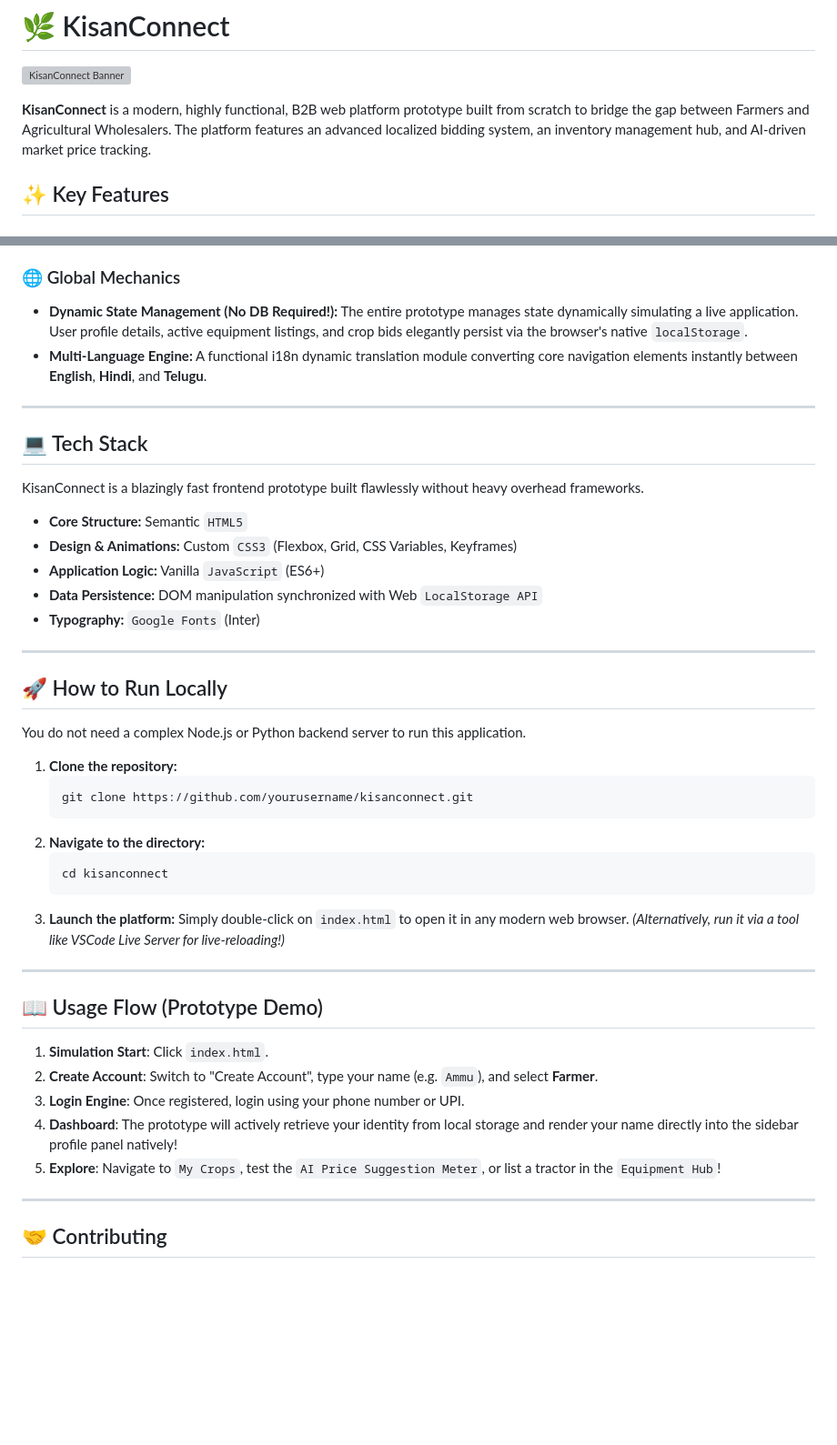
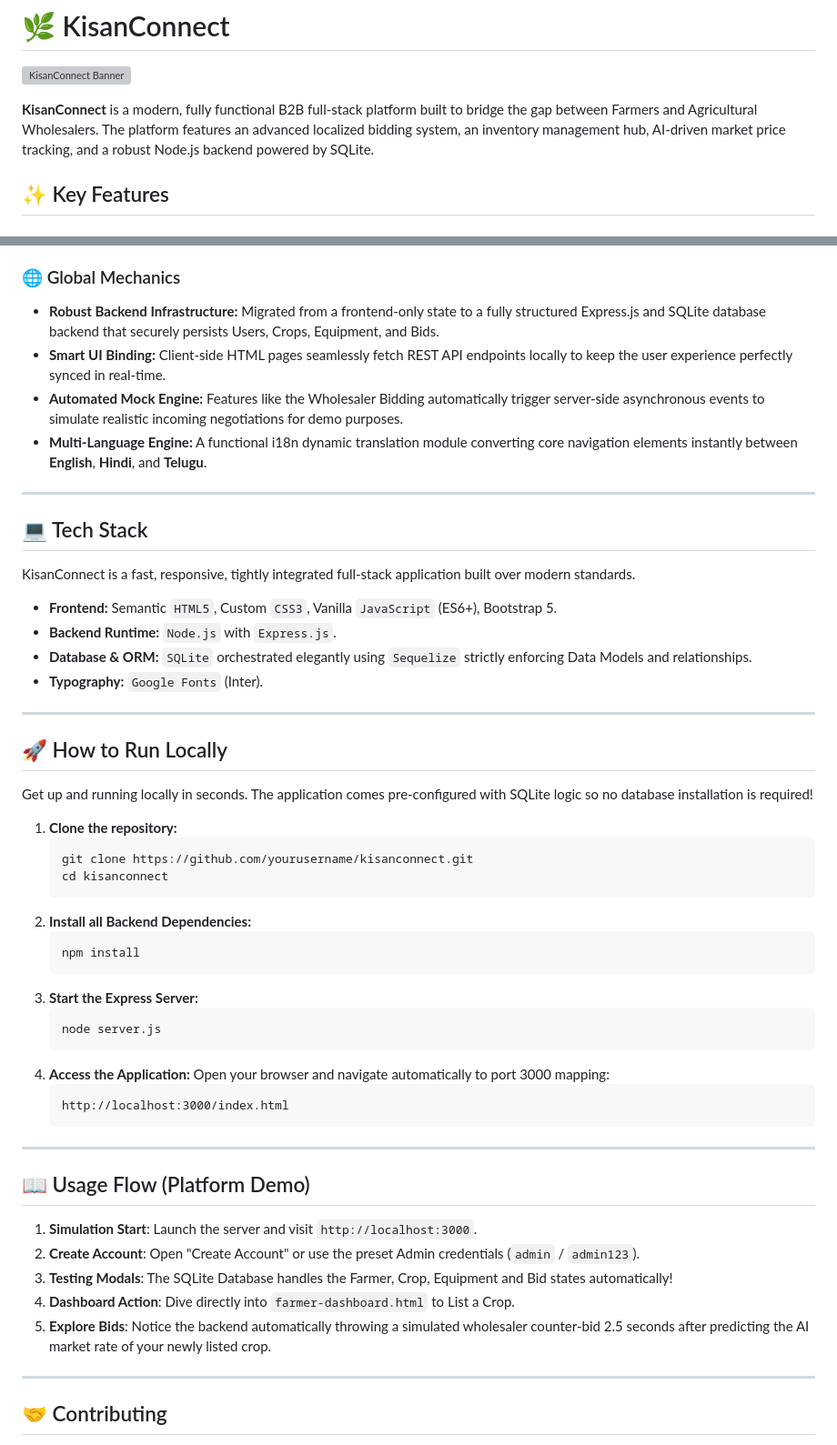
Before and after one commit to ningaladeepthi-lgtm/KisaanConnect, a Markdown page: README.md, 2 parts joined by grey strips. Shown at 91% size. GitHub-like rendering; blank space fills up the shorter version; grey boxes are pictures that could not be loaded.

````diff
--- a/README.md
+++ b/README.md
@@ -2,7 +2,7 @@
 
 ![KisanConnect Banner](https://via.placeholder.com/1000x300.png?text=KisanConnect+-+Empowering+Farmers+and+Wholesalers)
 
-**KisanConnect** is a modern, highly functional, B2B web platform prototype built from scratch to bridge the gap between Farmers and Agricultural Wholesalers. The platform features an advanced localized bidding system, an inventory management hub, and AI-driven market price tracking.
+**KisanConnect** is a modern, fully functional B2B full-stack platform built to bridge the gap between Farmers and Agricultural Wholesalers. The platform features an advanced localized bidding system, an inventory management hub, AI-driven market price tracking, and a robust Node.js backend powered by SQLite.
 
 ## ✨ Key Features
 
@@ -19,46 +19,52 @@
 * **Active Bid Tracker:** Monitor the status of outgoing bids (Pending, Accepted) and proceed to checkout natively upon a Farmer's approval.
 
 ### 🌐 Global Mechanics
-* **Dynamic State Management (No DB Required!):** The entire prototype manages state dynamically simulating a live application. User profile details, active equipment listings, and crop bids elegantly persist via the browser's native `localStorage`.
+* **Robust Backend Infrastructure:** Migrated from a frontend-only state to a fully structured Express.js and SQLite database backend that securely persists Users, Crops, Equipment, and Bids.
+* **Smart UI Binding:** Client-side HTML pages seamlessly fetch REST API endpoints locally to keep the user experience perfectly synced in real-time.
+* **Automated Mock Engine:** Features like the Wholesaler Bidding automatically trigger server-side asynchronous events to simulate realistic incoming negotiations for demo purposes.
 * **Multi-Language Engine:** A functional i18n dynamic translation module converting core navigation elements instantly between **English**, **Hindi**, and **Telugu**.
-
 ---
 
 ## 💻 Tech Stack
 
-KisanConnect is a blazingly fast frontend prototype built flawlessly without heavy overhead frameworks.
-* **Core Structure:** Semantic `HTML5`
-* **Design & Animations:** Custom `CSS3` (Flexbox, Grid, CSS Variables, Keyframes)
-* **Application Logic:** Vanilla `JavaScript` (ES6+)
-* **Data Persistence:** DOM manipulation synchronized with Web `LocalStorage API`
-* **Typography:** `Google Fonts` (Inter)
-
+KisanConnect is a fast, responsive, tightly integrated full-stack application built over modern standards.
+* **Frontend:** Semantic `HTML5`, Custom `CSS3`, Vanilla `JavaScript` (ES6+), Bootstrap 5.
+* **Backend Runtime:** `Node.js` with `Express.js`.
+* **Database & ORM:** `SQLite` orchestrated elegantly using `Sequelize` strictly enforcing Data Models and relationships.
+* **Typography:** `Google Fonts` (Inter).
 ---
 
 ## 🚀 How to Run Locally
 
-You do not need a complex Node.js or Python backend server to run this application.
+Get up and running locally in seconds. The application comes pre-configured with SQLite logic so no database installation is required!
 
 1. **Clone the repository:**
    ```bash
    git clone https://github.com/yourusername/kisanconnect.git
-   ```
-2. **Navigate to the directory:**
-   ```bash
    cd kisanconnect
    ```
-3. **Launch the platform:**
-   Simply double-click on `index.html` to open it in any modern web browser.
-   *(Alternatively, run it via a tool like VSCode Live Server for live-reloading!)*
+2. **Install all Backend Dependencies:**
+   ```bash
+   npm install
+   ```
+3. **Start the Express Server:**
+   ```bash
+   node server.js
+   ```
+4. **Access the Application:**
+   Open your browser and navigate automatically to port 3000 mapping:
+   ```text
+   http://localhost:3000/index.html
+   ```
 
 ---
 
-## 📖 Usage Flow (Prototype Demo)
-1. **Simulation Start**: Click `index.html`.
-2. **Create Account**: Switch to "Create Account", type your name (e.g. `Ammu`), and select **Farmer**.
-3. **Login Engine**: Once registered, login using your phone number or UPI.
-4. **Dashboard**: The prototype will actively retrieve your identity from local storage and render your name directly into the sidebar profile panel natively!
-5. **Explore**: Navigate to `My Crops`, test the `AI Price Suggestion Meter`, or list a tractor in the `Equipment Hub`!
+## 📖 Usage Flow (Platform Demo)
+1. **Simulation Start**: Launch the server and visit `http://localhost:3000`.
+2. **Create Account**: Open "Create Account" or use the preset Admin credentials (`admin` / `admin123`).
+3. **Testing Modals**: The SQLite Database handles the Farmer, Crop, Equipment and Bid states automatically!
+4. **Dashboard Action**: Dive directly into `farmer-dashboard.html` to List a Crop.
+5. **Explore Bids**: Notice the backend automatically throwing a simulated wholesaler counter-bid 2.5 seconds after predicting the AI market rate of your newly listed crop.
 
 ---
 
````
